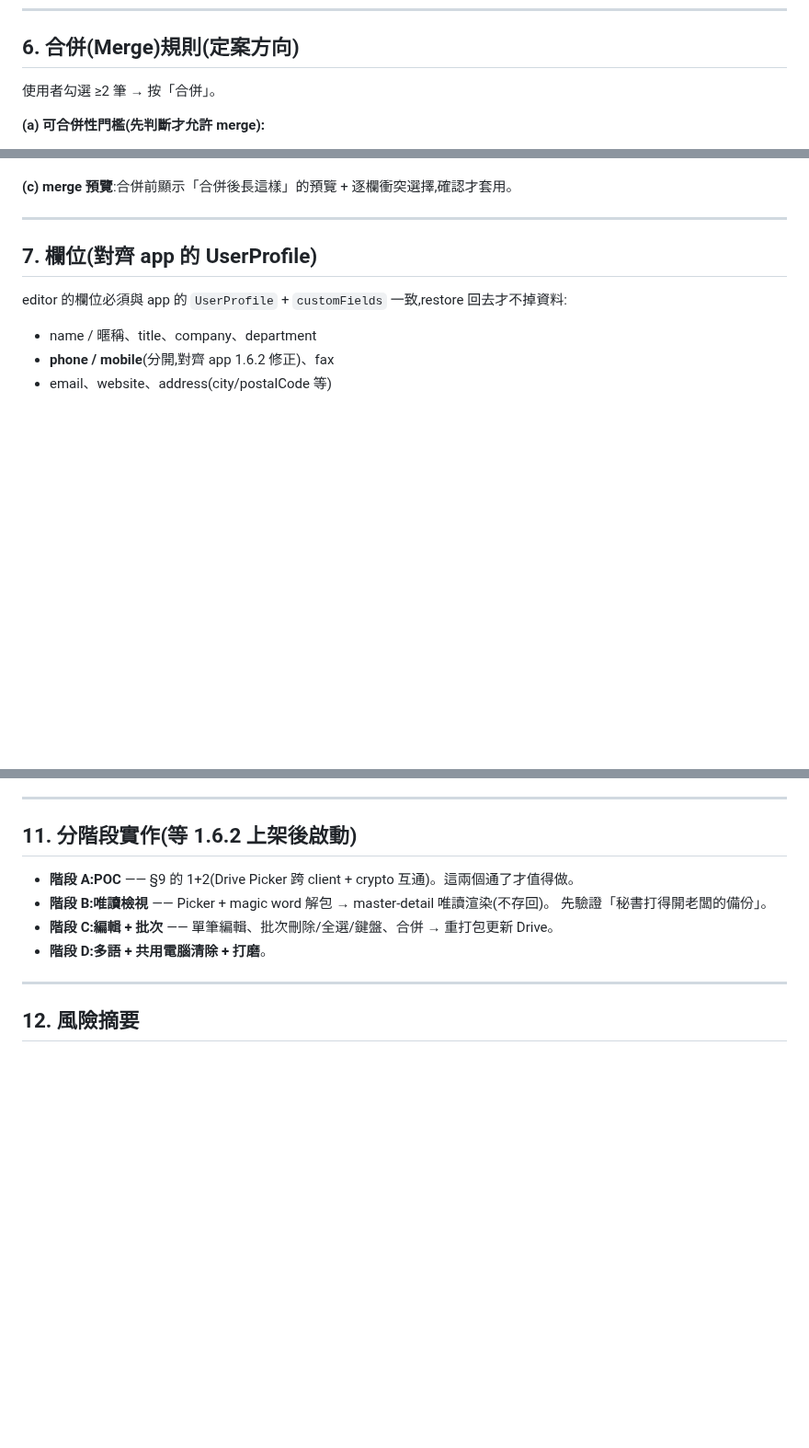
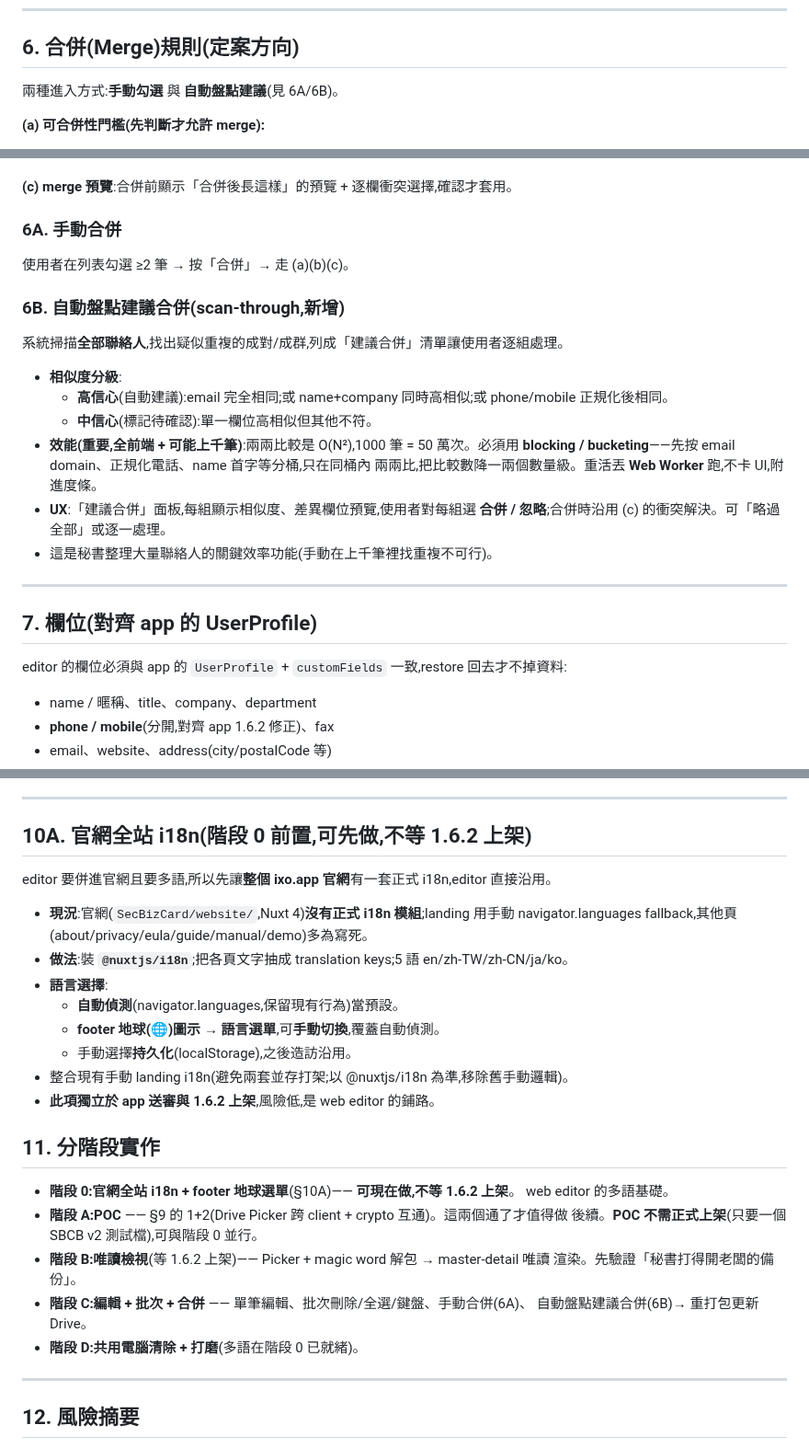
Before and after one commit to CokeFever/SecBizCard-Apps, a Markdown page: docs/web_editor_design.md, 3 parts joined by grey strips. Shown at 92% size. Rendered like a GitHub page; blank space fills up the shorter version.

Commit message:
docs(web-editor): add site-wide i18n (footer globe) + auto-scan merge suggestions

```diff
--- a/docs/web_editor_design.md
+++ b/docs/web_editor_design.md
@@ -72,7 +72,7 @@
 ---
 
 ## 6. 合併(Merge)規則(定案方向)
-使用者勾選 ≥2 筆 → 按「合併」。
+兩種進入方式:**手動勾選** 與 **自動盤點建議**(見 6A/6B)。
 
 **(a) 可合併性門檻(先判斷才允許 merge):**
 - 兩筆之間**至少一個欄位 ≥90% 相似**才允許進入合併(例如相同 email、或 name 高度相似)。
@@ -87,6 +87,22 @@
 - **原則:盡量保留不重複資料**,寧可多值全留,不默默蓋掉。
 
 **(c) merge 預覽**:合併前顯示「合併後長這樣」的預覽 + 逐欄衝突選擇,確認才套用。
+
+### 6A. 手動合併
+使用者在列表勾選 ≥2 筆 → 按「合併」→ 走 (a)(b)(c)。
+
+### 6B. 自動盤點建議合併(scan-through,新增)
+系統掃描**全部聯絡人**,找出疑似重複的成對/成群,列成「建議合併」清單讓使用者逐組處理。
+- **相似度分級**:
+  - **高信心**(自動建議):email 完全相同;或 name+company 同時高相似;或 phone/mobile
+    正規化後相同。
+  - **中信心**(標記待確認):單一欄位高相似但其他不符。
+- **效能(重要,全前端 + 可能上千筆)**:兩兩比較是 O(N²),1000 筆 = 50 萬次。必須用
+  **blocking / bucketing**——先按 email domain、正規化電話、name 首字等分桶,只在同桶內
+  兩兩比,把比較數降一兩個數量級。重活丟 **Web Worker** 跑,不卡 UI,附進度條。
+- **UX**:「建議合併」面板,每組顯示相似度、差異欄位預覽,使用者對每組選
+  **合併 / 忽略**;合併時沿用 (c) 的衝突解決。可「略過全部」或逐一處理。
+- 這是秘書整理大量聯絡人的關鍵效率功能(手動在上千筆裡找重複不可行)。
 
 ---
 
@@ -134,12 +150,28 @@ web 常在共用電腦,清除責任比 app 重:
 
 ---
 
-## 11. 分階段實作(等 1.6.2 上架後啟動)
-- **階段 A:POC** —— §9 的 1+2(Drive Picker 跨 client + crypto 互通)。這兩個通了才值得做。
-- **階段 B:唯讀檢視** —— Picker + magic word 解包 → master-detail 唯讀渲染(不存回)。
-  先驗證「秘書打得開老闆的備份」。
-- **階段 C:編輯 + 批次** —— 單筆編輯、批次刪除/全選/鍵盤、合併 → 重打包更新 Drive。
-- **階段 D:多語 + 共用電腦清除 + 打磨**。
+## 10A. 官網全站 i18n(階段 0 前置,可先做,不等 1.6.2 上架)
+editor 要併進官網且要多語,所以先讓**整個 ixo.app 官網**有一套正式 i18n,editor 直接沿用。
+- **現況**:官網(`SecBizCard/website/`,Nuxt 4)**沒有正式 i18n 模組**;landing 用手動
+  navigator.languages fallback,其他頁(about/privacy/eula/guide/manual/demo)多為寫死。
+- **做法**:裝 **`@nuxtjs/i18n`**;把各頁文字抽成 translation keys;5 語 en/zh-TW/zh-CN/ja/ko。
+- **語言選擇**:
+  - **自動偵測**(navigator.languages,保留現有行為)當預設。
+  - **footer 地球(🌐)圖示 → 語言選單**,可**手動切換**,覆蓋自動偵測。
+  - 手動選擇**持久化**(localStorage),之後造訪沿用。
+- 整合現有手動 landing i18n(避免兩套並存打架;以 @nuxtjs/i18n 為準,移除舊手動邏輯)。
+- **此項獨立於 app 送審與 1.6.2 上架**,風險低,是 web editor 的鋪路。
+
+## 11. 分階段實作
+- **階段 0:官網全站 i18n + footer 地球選單**(§10A)—— **可現在做,不等 1.6.2 上架**。
+  web editor 的多語基礎。
+- **階段 A:POC** —— §9 的 1+2(Drive Picker 跨 client + crypto 互通)。這兩個通了才值得做
+  後續。**POC 不需正式上架**(只要一個 SBCB v2 測試檔),可與階段 0 並行。
+- **階段 B:唯讀檢視**(等 1.6.2 上架)—— Picker + magic word 解包 → master-detail 唯讀
+  渲染。先驗證「秘書打得開老闆的備份」。
+- **階段 C:編輯 + 批次 + 合併** —— 單筆編輯、批次刪除/全選/鍵盤、手動合併(6A)、
+  自動盤點建議合併(6B)→ 重打包更新 Drive。
+- **階段 D:共用電腦清除 + 打磨**(多語在階段 0 已就緒)。
 
 ---
 
```
